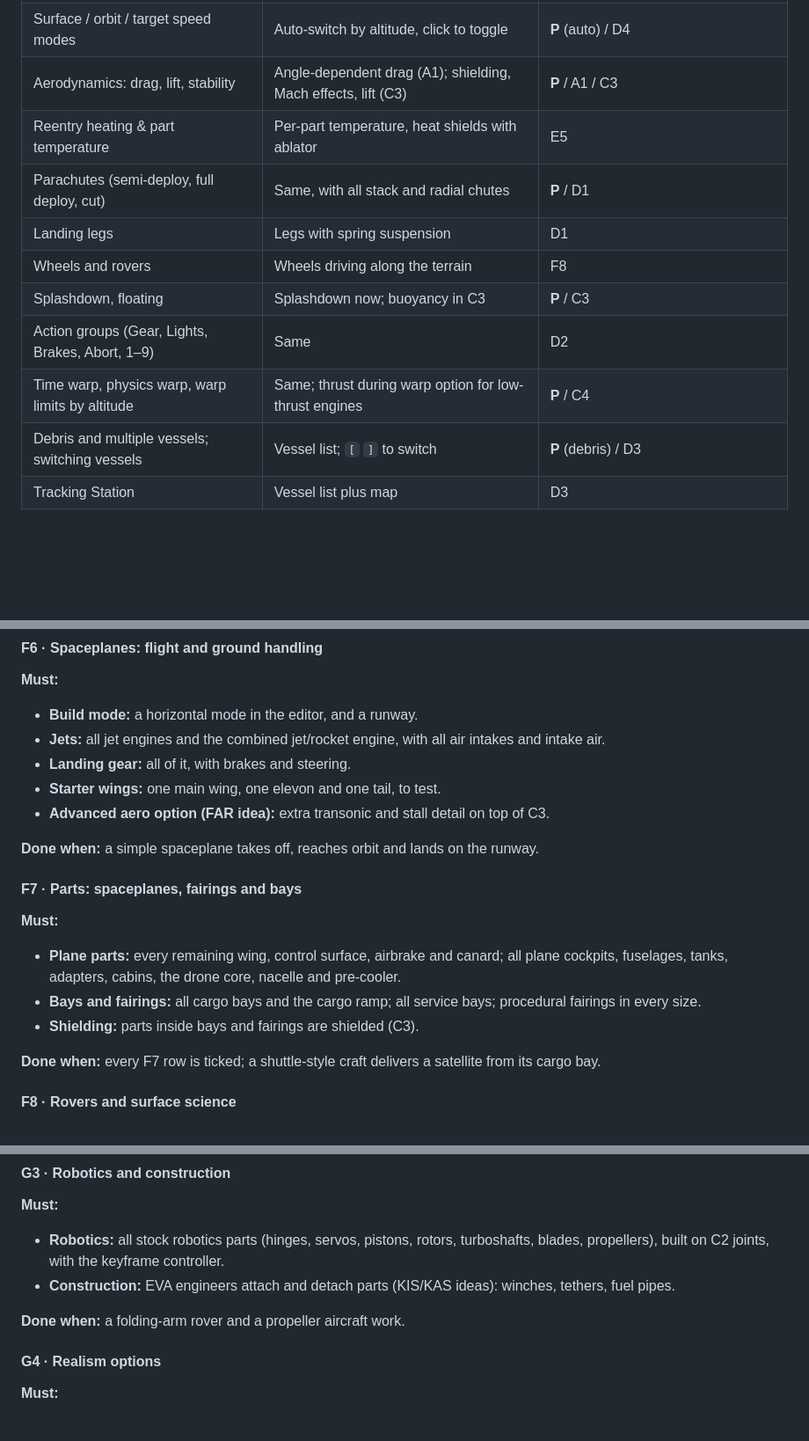
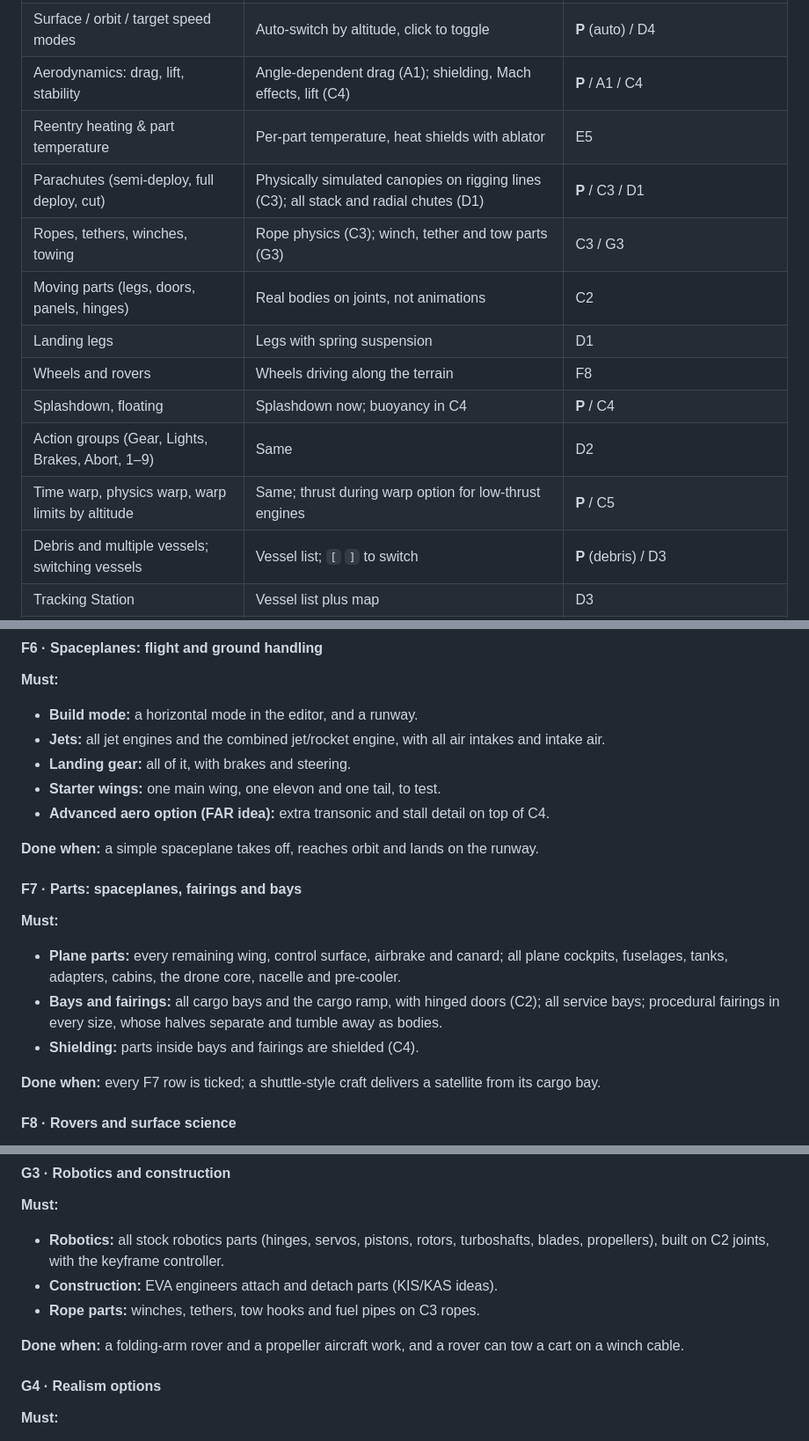
Before and after one commit to rabidkoala25/FlatSpace, a Markdown page: PLAN.md, 3 parts joined by grey strips. Shown at 88% size. GitHub-like rendering; blank space fills up the shorter version.

```diff
--- a/PLAN.md
+++ b/PLAN.md
@@ -228,14 +241,16 @@ Legend: **P** = in the prototype now · **A0–G8** = the roadmap step that deli
 | SAS modes | Normal/anti-normal don't exist in 2D; all others kept | **P** (stability, pro, retro, radial ±, maneuver) / D4 (target) |
 | Navball | 2D attitude dial with horizon and markers | **P** / B5 (pixel art) |
 | Surface / orbit / target speed modes | Auto-switch by altitude, click to toggle | **P** (auto) / D4 |
-| Aerodynamics: drag, lift, stability | Angle-dependent drag (A1); shielding, Mach effects, lift (C3) | **P** / A1 / C3 |
+| Aerodynamics: drag, lift, stability | Angle-dependent drag (A1); shielding, Mach effects, lift (C4) | **P** / A1 / C4 |
 | Reentry heating & part temperature | Per-part temperature, heat shields with ablator | E5 |
-| Parachutes (semi-deploy, full deploy, cut) | Same, with all stack and radial chutes | **P** / D1 |
+| Parachutes (semi-deploy, full deploy, cut) | Physically simulated canopies on rigging lines (C3); all stack and radial chutes (D1) | **P** / C3 / D1 |
+| Ropes, tethers, winches, towing | Rope physics (C3); winch, tether and tow parts (G3) | C3 / G3 |
+| Moving parts (legs, doors, panels, hinges) | Real bodies on joints, not animations | C2 |
 | Landing legs | Legs with spring suspension | D1 |
 | Wheels and rovers | Wheels driving along the terrain | F8 |
-| Splashdown, floating | Splashdown now; buoyancy in C3 | **P** / C3 |
+| Splashdown, floating | Splashdown now; buoyancy in C4 | **P** / C4 |
 | Action groups (Gear, Lights, Brakes, Abort, 1–9) | Same | D2 |
-| Time warp, physics warp, warp limits by altitude | Same; thrust during warp option for low-thrust engines | **P** / C4 |
+| Time warp, physics warp, warp limits by altitude | Same; thrust during warp option for low-thrust engines | **P** / C5 |
 | Debris and multiple vessels; switching vessels | Vessel list; `[` `]` to switch | **P** (debris) / D3 |
 | Tracking Station | Vessel list plus map | D3 |
 | Rendezvous: target, closest approach markers | Same | D4 |
@@ -1020,15 +1070,15 @@ See the table in section 1.3 for what changes.
 - **Jets:** all jet engines and the combined jet/rocket engine, with all air intakes and intake air.
 - **Landing gear:** all of it, with brakes and steering.
 - **Starter wings:** one main wing, one elevon and one tail, to test.
-- **Advanced aero option (FAR idea):** extra transonic and stall detail on top of C3.
+- **Advanced aero option (FAR idea):** extra transonic and stall detail on top of C4.
 
 **Done when:** a simple spaceplane takes off, reaches orbit and lands on the runway.
 
 #### F7 · Parts: spaceplanes, fairings and bays
 **Must:**
 - **Plane parts:** every remaining wing, control surface, airbrake and canard; all plane cockpits, fuselages, tanks, adapters, cabins, the drone core, nacelle and pre-cooler.
-- **Bays and fairings:** all cargo bays and the cargo ramp; all service bays; procedural fairings in every size.
-- **Shielding:** parts inside bays and fairings are shielded (C3).
+- **Bays and fairings:** all cargo bays and the cargo ramp, with hinged doors (C2); all service bays; procedural fairings in every size, whose halves separate and tumble away as bodies.
+- **Shielding:** parts inside bays and fairings are shielded (C4).
 
 **Done when:** every F7 row is ticked; a shuttle-style craft delivers a satellite from its cargo bay.
 
@@ -1082,9 +1132,10 @@ See the table in section 1.3 for what changes.
 #### G3 · Robotics and construction
 **Must:**
 - **Robotics:** all stock robotics parts (hinges, servos, pistons, rotors, turboshafts, blades, propellers), built on C2 joints, with the keyframe controller.
-- **Construction:** EVA engineers attach and detach parts (KIS/KAS ideas): winches, tethers, fuel pipes.
+- **Construction:** EVA engineers attach and detach parts (KIS/KAS ideas).
+- **Rope parts:** winches, tethers, tow hooks and fuel pipes on C3 ropes.
 
-**Done when:** a folding-arm rover and a propeller aircraft work.
+**Done when:** a folding-arm rover and a propeller aircraft work, and a rover can tow a cart on a winch cable.
 
 #### G4 · Realism options
 **Must:**
```
Also changed, not shown: other parts of PLAN.md (+77 -28 lines).
